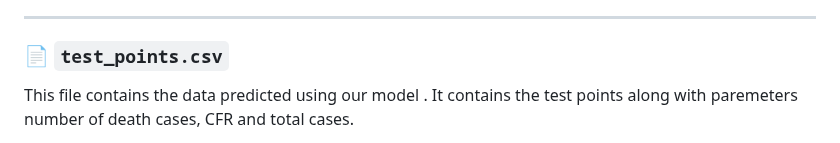
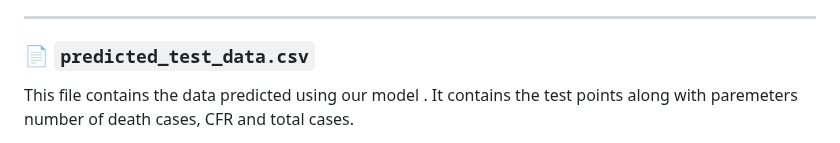
Before and after one commit to Anubhab-Rakshit/ai-ne-bola, a Markdown page: README.md, the part around the change. GitHub-like rendering.

```diff
--- a/README.md
+++ b/README.md
@@ -52,7 +52,7 @@ This directory includes:
 
 ---
 
-### 📄 `test_points.csv`
+### 📄 `predicted_test_data.csv`
 This file contains the data predicted using our model . It contains the test points along with paremeters number of death cases, CFR and total cases.
 - Format: **CSV**
 - Includes essential data points like longitude, latitude, and other parameters.
```
